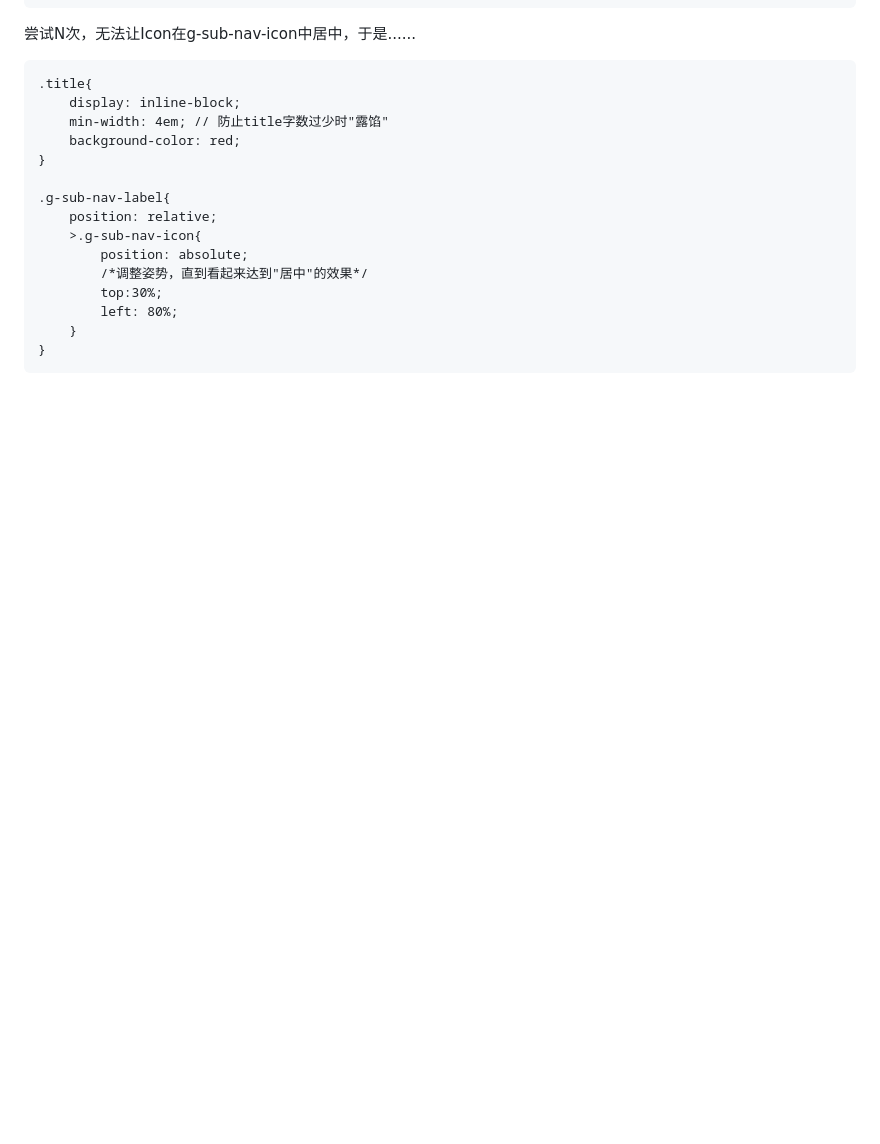
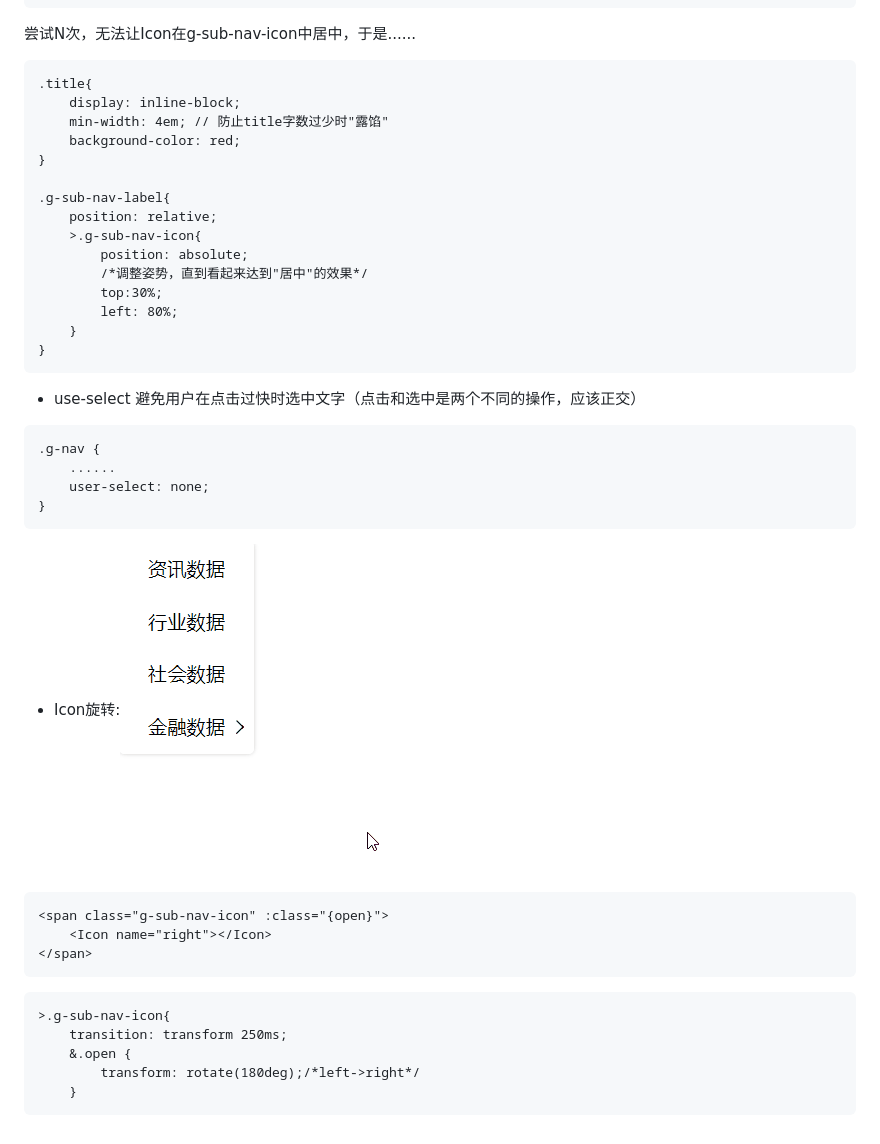
Before and after one commit to Hanqing1996/css-advance, a Markdown page: README.md, the part around the change. Rendered like a GitHub page; pictures changed too: images/icon.gif (added); blank space fills up the shorter version.

````diff
--- a/README.md
+++ b/README.md
@@ -471,3 +471,23 @@ display:none
     }
 }
 ```
+* use-select 避免用户在点击过快时选中文字（点击和选中是两个不同的操作，应该正交）
+```
+.g-nav {
+    ......
+    user-select: none;
+}
+```
+* Icon旋转:![](/images/icon.gif)
+```
+<span class="g-sub-nav-icon" :class="{open}">
+    <Icon name="right"></Icon>
+</span>
+```
+```
+>.g-sub-nav-icon{
+    transition: transform 250ms;
+    &.open {
+        transform: rotate(180deg);/*left->right*/
+    }
+```
````
Also changed, not shown: images/22.jpg (added).
